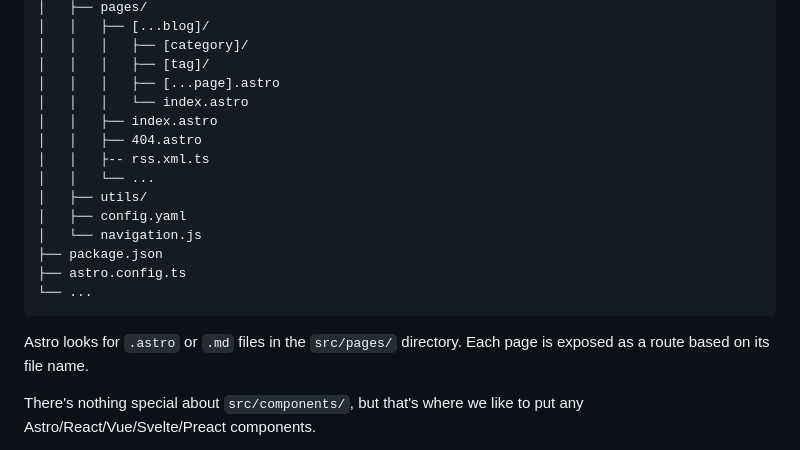
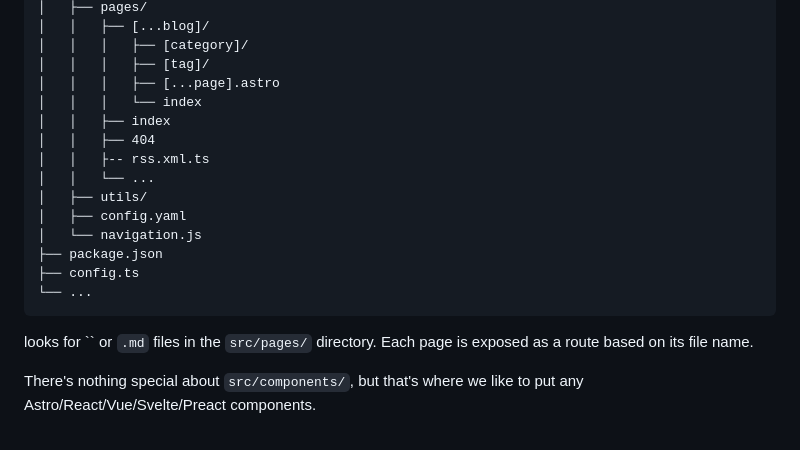
Before and after one commit to rizalfvnky/Demo-Rizaldev, a Markdown page: README.md, the part around the change. Drawn GitHub-style.

````diff
--- a/README.md
+++ b/README.md
@@ -111,20 +111,20 @@ Inside **Rizaldev** template, you'll see the following folders and files:
 │   │   │   ├── [category]/
 │   │   │   ├── [tag]/
 │   │   │   ├── [...page].astro
-│   │   │   └── index.astro
-│   │   ├── index.astro
-│   │   ├── 404.astro
+│   │   │   └── index
+│   │   ├── index
+│   │   ├── 404
 │   │   ├-- rss.xml.ts
 │   │   └── ...
 │   ├── utils/
 │   ├── config.yaml
 │   └── navigation.js
 ├── package.json
-├── astro.config.ts
+├── config.ts
 └── ...
 ```
 
-Astro looks for `.astro` or `.md` files in the `src/pages/` directory. Each page is exposed as a route based on its file name.
+ looks for `` or `.md` files in the `src/pages/` directory. Each page is exposed as a route based on its file name.
 
 There's nothing special about `src/components/`, but that's where we like to put any Astro/React/Vue/Svelte/Preact components.
 
````
